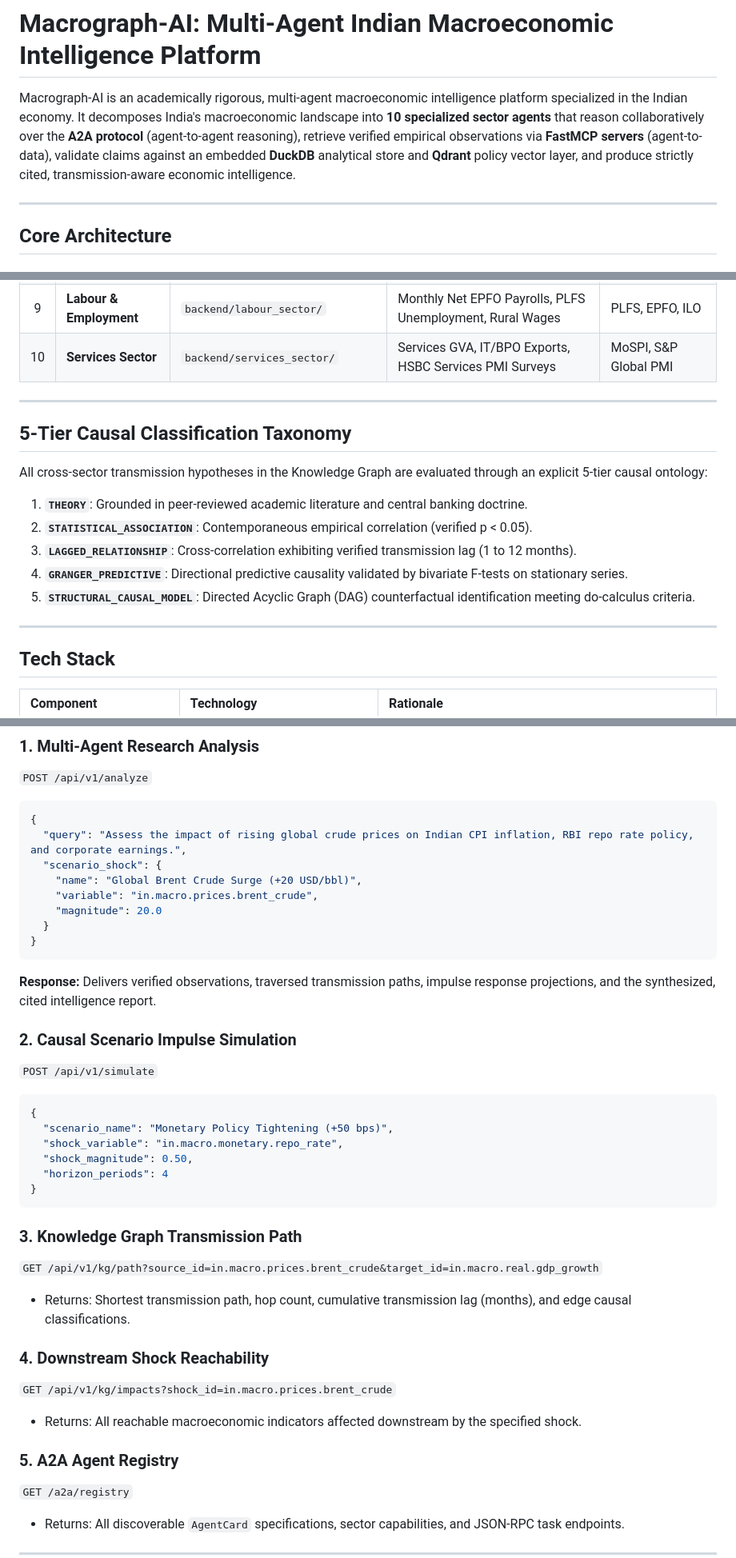
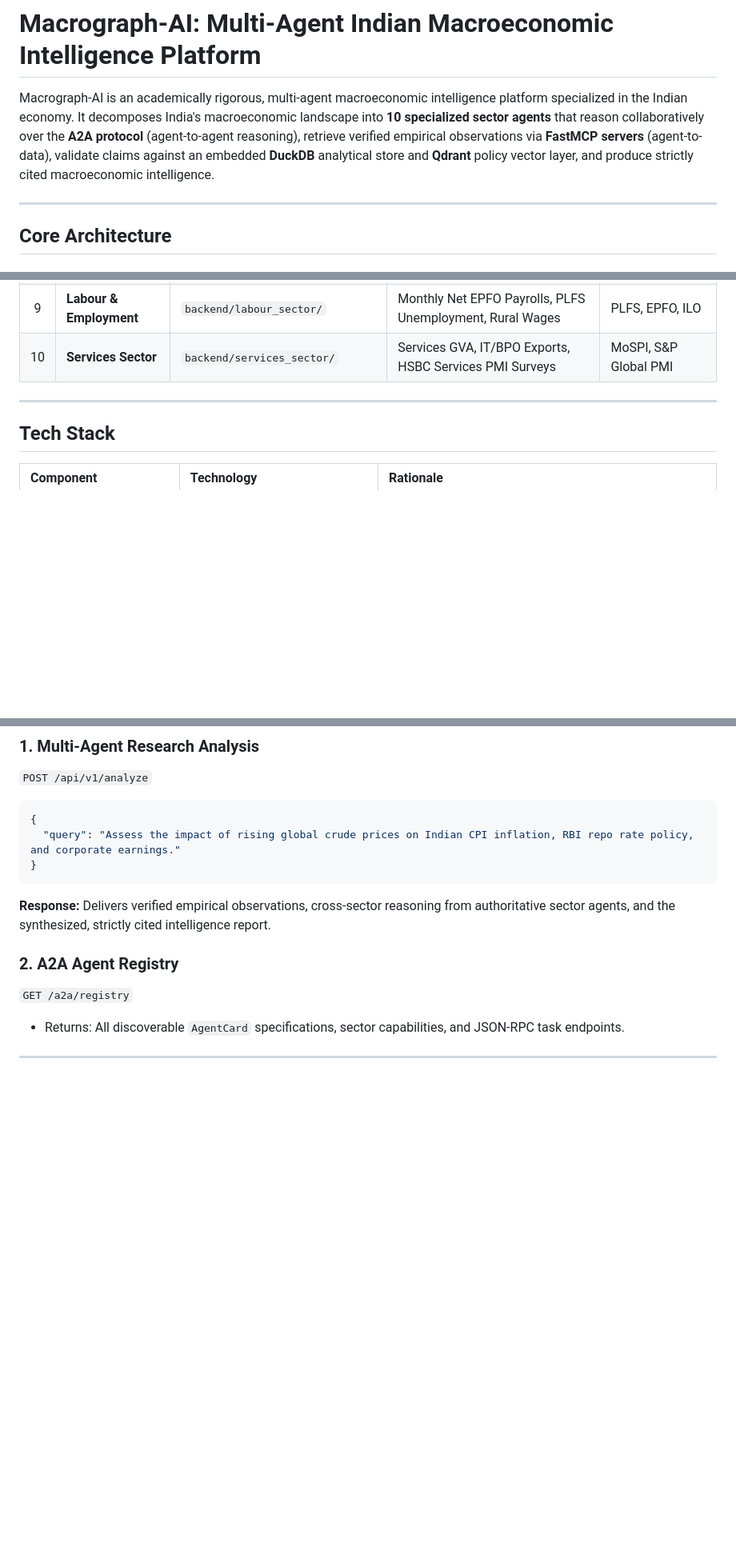
Before and after one commit to Hariprasaadh/macrograph-ai, a Markdown page: README.md, 3 parts joined by grey strips. Shown at 80% size. Drawn GitHub-style; blank space fills up the shorter version.

````diff
--- a/README.md
+++ b/README.md
@@ -1,6 +1,6 @@
 # Macrograph-AI: Multi-Agent Indian Macroeconomic Intelligence Platform
 
-Macrograph-AI is an academically rigorous, multi-agent macroeconomic intelligence platform specialized in the Indian economy. It decomposes India's macroeconomic landscape into **10 specialized sector agents** that reason collaboratively over the **A2A protocol** (agent-to-agent reasoning), retrieve verified empirical observations via **FastMCP servers** (agent-to-data), validate claims against an embedded **DuckDB** analytical store and **Qdrant** policy vector layer, and produce strictly cited, transmission-aware economic intelligence.
+Macrograph-AI is an academically rigorous, multi-agent macroeconomic intelligence platform specialized in the Indian economy. It decomposes India's macroeconomic landscape into **10 specialized sector agents** that reason collaboratively over the **A2A protocol** (agent-to-agent reasoning), retrieve verified empirical observations via **FastMCP servers** (agent-to-data), validate claims against an embedded **DuckDB** analytical store and **Qdrant** policy vector layer, and produce strictly cited macroeconomic intelligence.
 
 ---
 
@@ -106,18 +106,6 @@ No economic statement may be returned without an explicit attribution chain:
 
 ---
 
-## 5-Tier Causal Classification Taxonomy
-
-All cross-sector transmission hypotheses in the Knowledge Graph are evaluated through an explicit 5-tier causal ontology:
-
-1. **`THEORY`**: Grounded in peer-reviewed academic literature and central banking doctrine.
-2. **`STATISTICAL_ASSOCIATION`**: Contemporaneous empirical correlation (verified p < 0.05).
-3. **`LAGGED_RELATIONSHIP`**: Cross-correlation exhibiting verified transmission lag (1 to 12 months).
-4. **`GRANGER_PREDICTIVE`**: Directional predictive causality validated by bivariate F-tests on stationary series.
-5. **`STRUCTURAL_CAUSAL_MODEL`**: Directed Acyclic Graph (DAG) counterfactual identification meeting do-calculus criteria.
-
----
-
 ## Tech Stack
 
 | Component | Technology | Rationale |
@@ -250,36 +235,12 @@ npm run dev
 `POST /api/v1/analyze`
 ```json
 {
-  "query": "Assess the impact of rising global crude prices on Indian CPI inflation, RBI repo rate policy, and corporate earnings.",
-  "scenario_shock": {
-    "name": "Global Brent Crude Surge (+20 USD/bbl)",
-    "variable": "in.macro.prices.brent_crude",
-    "magnitude": 20.0
-  }
+  "query": "Assess the impact of rising global crude prices on Indian CPI inflation, RBI repo rate policy, and corporate earnings."
 }
 ```
-**Response:** Delivers verified observations, traversed transmission paths, impulse response projections, and the synthesized, cited intelligence report.
+**Response:** Delivers verified empirical observations, cross-sector reasoning from authoritative sector agents, and the synthesized, strictly cited intelligence report.
 
-### 2. Causal Scenario Impulse Simulation
-`POST /api/v1/simulate`
-```json
-{
-  "scenario_name": "Monetary Policy Tightening (+50 bps)",
-  "shock_variable": "in.macro.monetary.repo_rate",
-  "shock_magnitude": 0.50,
-  "horizon_periods": 4
-}
-```
-
-### 3. Knowledge Graph Transmission Path
-`GET /api/v1/kg/path?source_id=in.macro.prices.brent_crude&target_id=in.macro.real.gdp_growth`
-- Returns: Shortest transmission path, hop count, cumulative transmission lag (months), and edge causal classifications.
-
-### 4. Downstream Shock Reachability
-`GET /api/v1/kg/impacts?shock_id=in.macro.prices.brent_crude`
-- Returns: All reachable macroeconomic indicators affected downstream by the specified shock.
-
-### 5. A2A Agent Registry
+### 2. A2A Agent Registry
 `GET /a2a/registry`
 - Returns: All discoverable `AgentCard` specifications, sector capabilities, and JSON-RPC task endpoints.
 
````
Also changed, not shown: other parts of README.md (+0 -3 lines).
